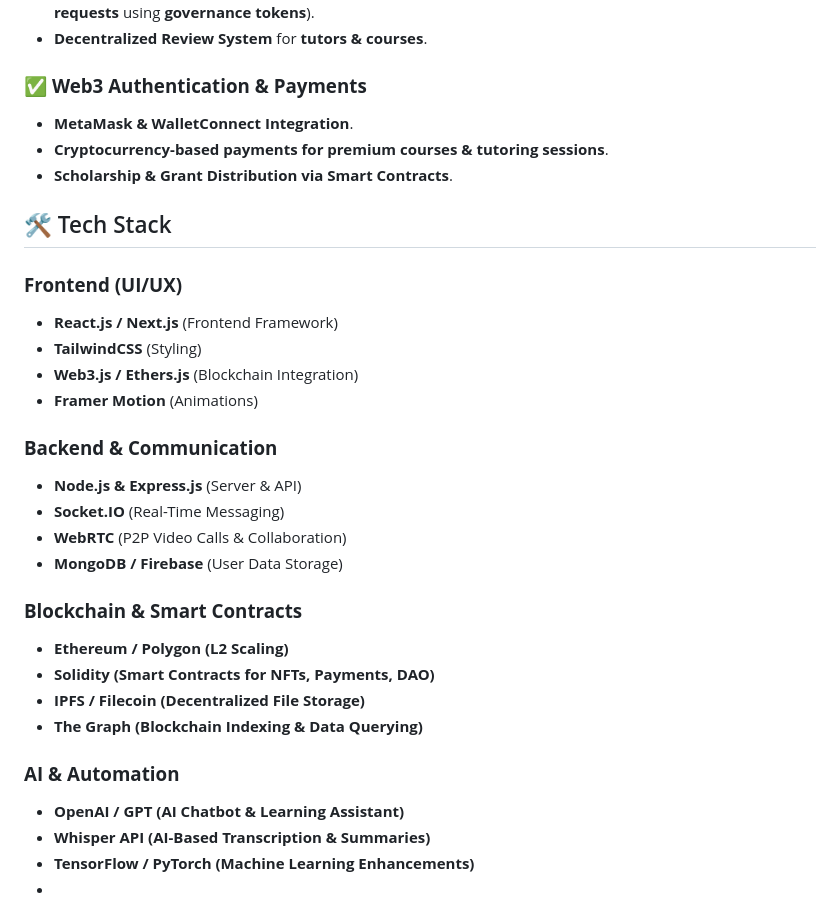
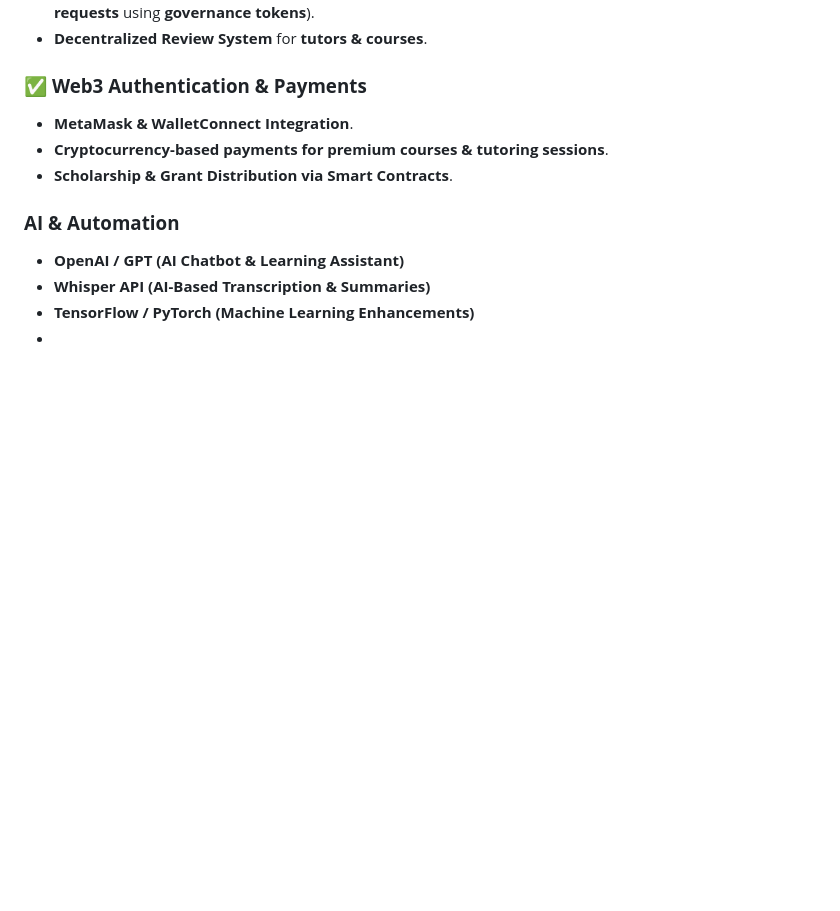
Before and after one commit to RichaBharti0603/Education-Hub, a Markdown page: README.md, the part around the change. Drawn GitHub-style; blank space fills up the shorter version.

```diff
--- a/README.md
+++ b/README.md
@@ -32,25 +32,6 @@
 - **Cryptocurrency-based payments for premium courses & tutoring sessions**.
 - **Scholarship & Grant Distribution via Smart Contracts**.
 
-## 🛠️ Tech Stack
-### **Frontend (UI/UX)**
-- **React.js / Next.js** (Frontend Framework)
-- **TailwindCSS** (Styling)
-- **Web3.js / Ethers.js** (Blockchain Integration)
-- **Framer Motion** (Animations)
-
-### **Backend & Communication**
-- **Node.js & Express.js** (Server & API)
-- **Socket.IO** (Real-Time Messaging)
-- **WebRTC** (P2P Video Calls & Collaboration)
-- **MongoDB / Firebase** (User Data Storage)
-
-### **Blockchain & Smart Contracts**
-- **Ethereum / Polygon (L2 Scaling)**
-- **Solidity (Smart Contracts for NFTs, Payments, DAO)**
-- **IPFS / Filecoin (Decentralized File Storage)**
-- **The Graph (Blockchain Indexing & Data Querying)**
-
 ### **AI & Automation**
 - **OpenAI / GPT (AI Chatbot & Learning Assistant)**
 - **Whisper API (AI-Based Transcription & Summaries)**
```
